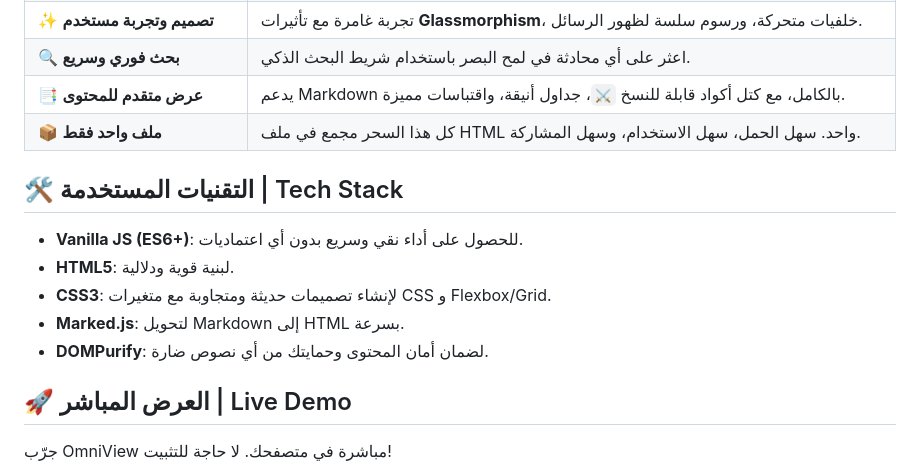
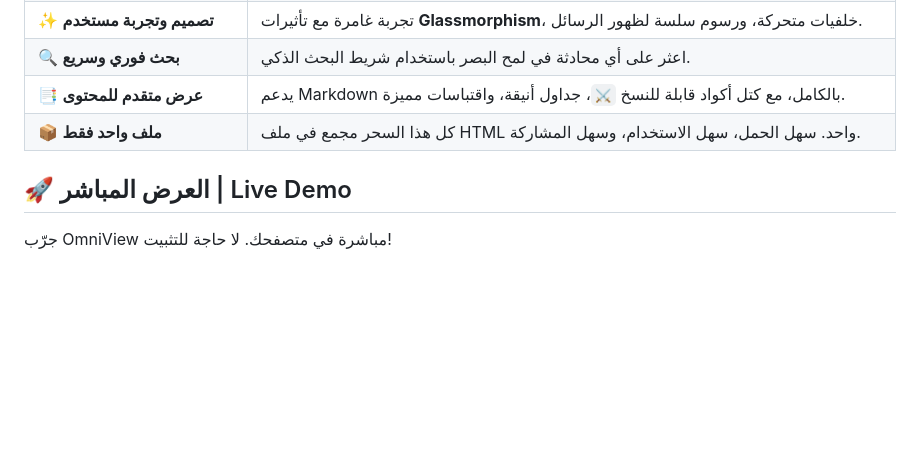
Before and after one commit to seif4d/OmniView, a Markdown page: README.md, the part around one of its changes. Drawn GitHub-style; blank space fills up the shorter version.

```diff
--- a/README.md
+++ b/README.md
@@ -32,14 +42,6 @@
 | 🔍 **بحث فوري وسريع** | اعثر على أي محادثة في لمح البصر باستخدام شريط البحث الذكي. |
 | 📑 **عرض متقدم للمحتوى** | يدعم Markdown بالكامل، مع كتل أكواد قابلة للنسخ `⚔️`، جداول أنيقة، واقتباسات مميزة. |
 | 📦 **ملف واحد فقط** | كل هذا السحر مجمع في ملف HTML واحد. سهل الحمل، سهل الاستخدام، وسهل المشاركة. |
-
-## 🛠️ التقنيات المستخدمة | Tech Stack
-
-- **Vanilla JS (ES6+)**: للحصول على أداء نقي وسريع بدون أي اعتماديات.
-- **HTML5**: لبنية قوية ودلالية.
-- **CSS3**: لإنشاء تصميمات حديثة ومتجاوبة مع متغيرات CSS و Flexbox/Grid.
-- **Marked.js**: لتحويل Markdown إلى HTML بسرعة.
-- **DOMPurify**: لضمان أمان المحتوى وحمايتك من أي نصوص ضارة.
 
 ## 🚀 العرض المباشر | Live Demo
 
```
Also changed, not shown: other parts of README.md (+48 -11 lines).
